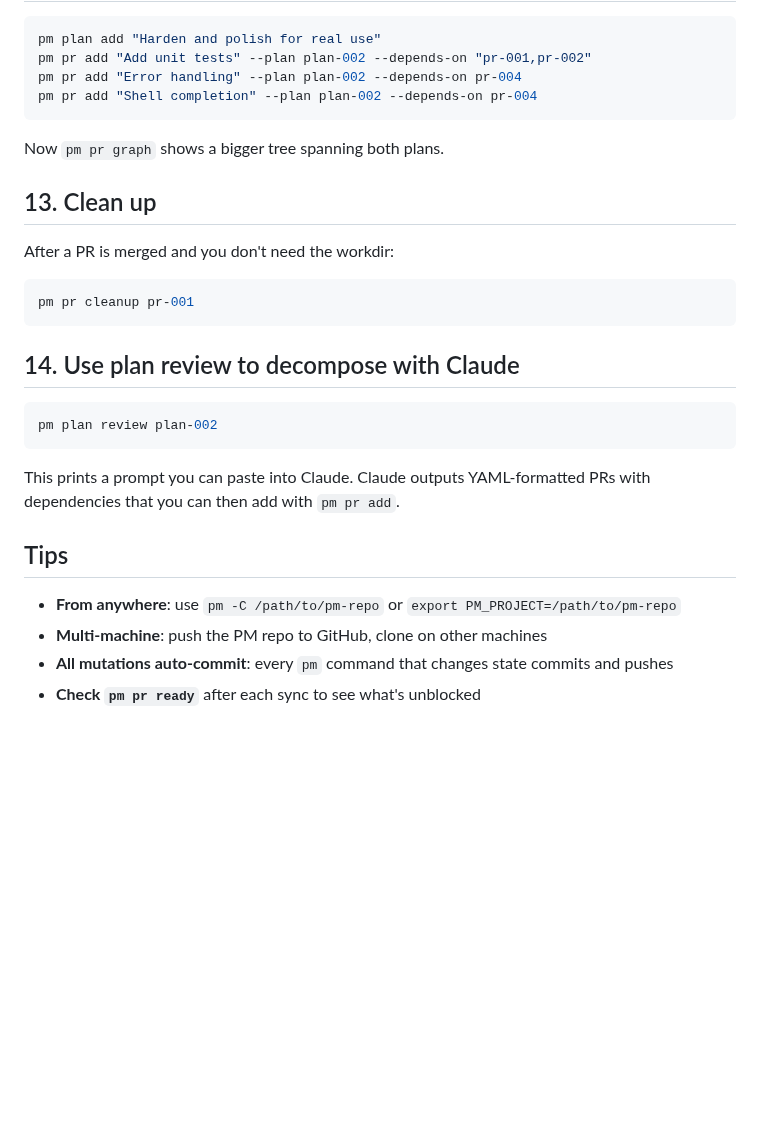
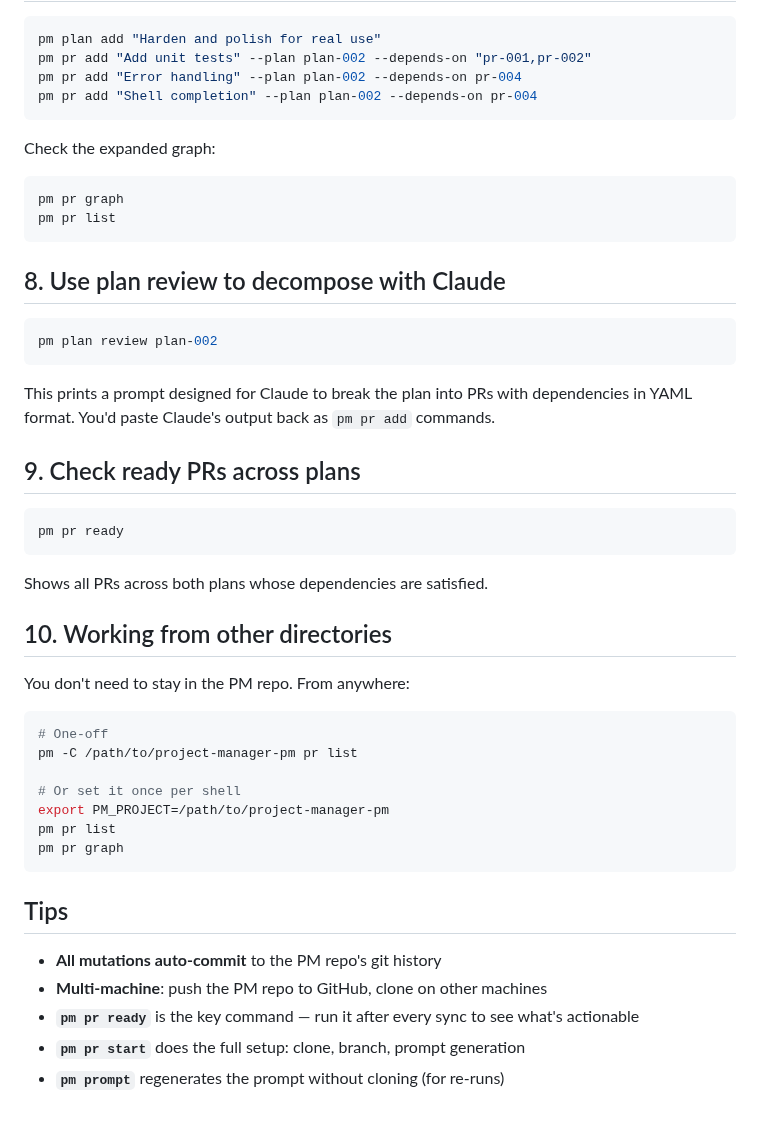
Before and after one commit to mjtomei/project_manager, a Markdown page: demo.md, the part around one of its changes. Rendered like a GitHub page; blank space fills up the shorter version.

````diff
--- a/demo.md
+++ b/demo.md
@@ -147,28 +114,49 @@ pm pr add "Error handling" --plan plan-002 --depends-on pr-004
 pm pr add "Shell completion" --plan plan-002 --depends-on pr-004
 ```
 
-Now `pm pr graph` shows a bigger tree spanning both plans.
-
-## 13. Clean up
-
-After a PR is merged and you don't need the workdir:
+Check the expanded graph:
 
 ```bash
-pm pr cleanup pr-001
+pm pr graph
+pm pr list
 ```
 
-## 14. Use plan review to decompose with Claude
+## 8. Use plan review to decompose with Claude
 
 ```bash
 pm plan review plan-002
 ```
 
-This prints a prompt you can paste into Claude. Claude outputs YAML-formatted
-PRs with dependencies that you can then add with `pm pr add`.
+This prints a prompt designed for Claude to break the plan into PRs with
+dependencies in YAML format. You'd paste Claude's output back as
+`pm pr add` commands.
+
+## 9. Check ready PRs across plans
+
+```bash
+pm pr ready
+```
+
+Shows all PRs across both plans whose dependencies are satisfied.
+
+## 10. Working from other directories
+
+You don't need to stay in the PM repo. From anywhere:
+
+```bash
+# One-off
+pm -C /path/to/project-manager-pm pr list
+
+# Or set it once per shell
+export PM_PROJECT=/path/to/project-manager-pm
+pm pr list
+pm pr graph
+```
 
 ## Tips
 
-- **From anywhere**: use `pm -C /path/to/pm-repo` or `export PM_PROJECT=/path/to/pm-repo`
+- **All mutations auto-commit** to the PM repo's git history
 - **Multi-machine**: push the PM repo to GitHub, clone on other machines
-- **All mutations auto-commit**: every `pm` command that changes state commits and pushes
-- **Check `pm pr ready`** after each sync to see what's unblocked
+- **`pm pr ready`** is the key command — run it after every sync to see what's actionable
+- **`pm pr start`** does the full setup: clone, branch, prompt generation
+- **`pm prompt`** regenerates the prompt without cloning (for re-runs)
````
Also changed, not shown: other parts of demo.md (+44 -77 lines).
